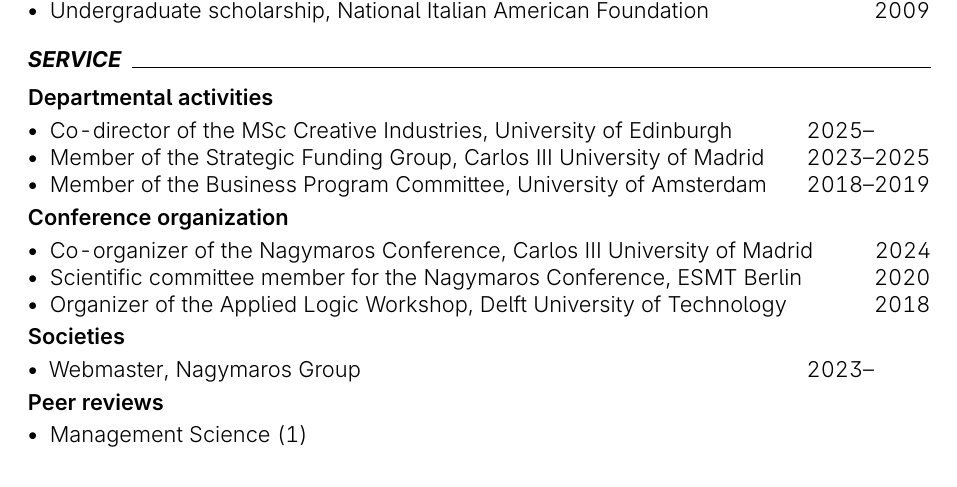
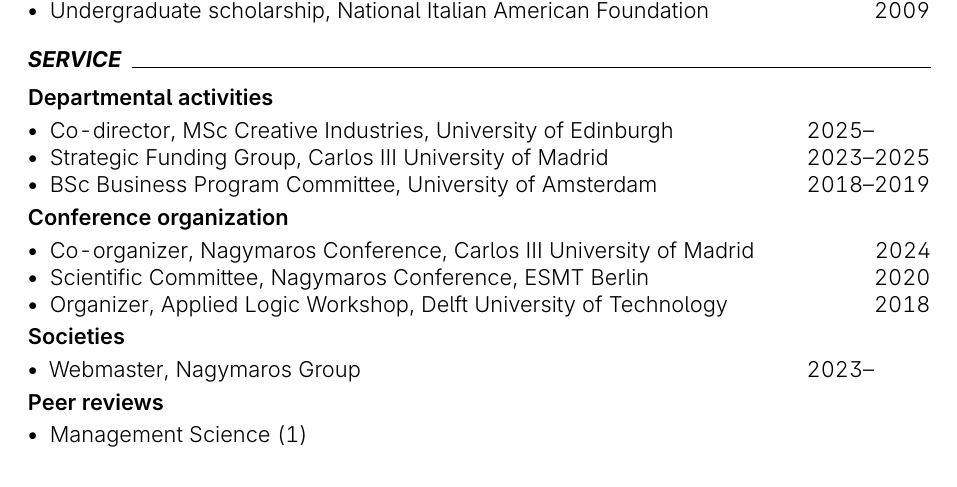
Before and after one commit to piazzai/piazzai.github.io, a LaTeX CV (cv.tex): part of page 3 of 4, cut so that both start at the same text. Compiled offline with pdfLaTeX.

Commit message:
Shorten roles

```diff
--- a/cv.tex
+++ b/cv.tex
@@ -218,17 +218,17 @@
 \cvsubsection{Departmental activities}
 
 \begin{cvlines}
-    \cvline{Co-director of the MSc Creative Industries}{University of Edinburgh}{2025--\phantom{0000}}
-    \cvline{Member of the Strategic Funding Group}{Carlos III University of Madrid}{2023--2025}
-    \cvline{Member of the Business Program Committee}{University of Amsterdam}{2018--2019}
+    \cvline{Co-director, MSc Creative Industries}{University of Edinburgh}{2025--\phantom{0000}}
+    \cvline{Strategic Funding Group}{Carlos III University of Madrid}{2023--2025}
+    \cvline{BSc Business Program Committee}{University of Amsterdam}{2018--2019}
 \end{cvlines}
 
 \cvsubsection{Conference organization}
 
 \begin{cvlines}
-    \cvline{Co-organizer of the Nagymaros Conference}{Carlos III University of Madrid}{2024}
-    \cvline{Scientific committee member for the Nagymaros Conference}{ESMT Berlin}{2020}
-    \cvline{Organizer of the Applied Logic Workshop}{Delft University of Technology}{2018}
+    \cvline{Co-organizer, Nagymaros Conference}{Carlos III University of Madrid}{2024}
+    \cvline{Scientific Committee, Nagymaros Conference}{ESMT Berlin}{2020}
+    \cvline{Organizer, Applied Logic Workshop}{Delft University of Technology}{2018}
 \end{cvlines}
 
 \cvsubsection{Societies}
```
